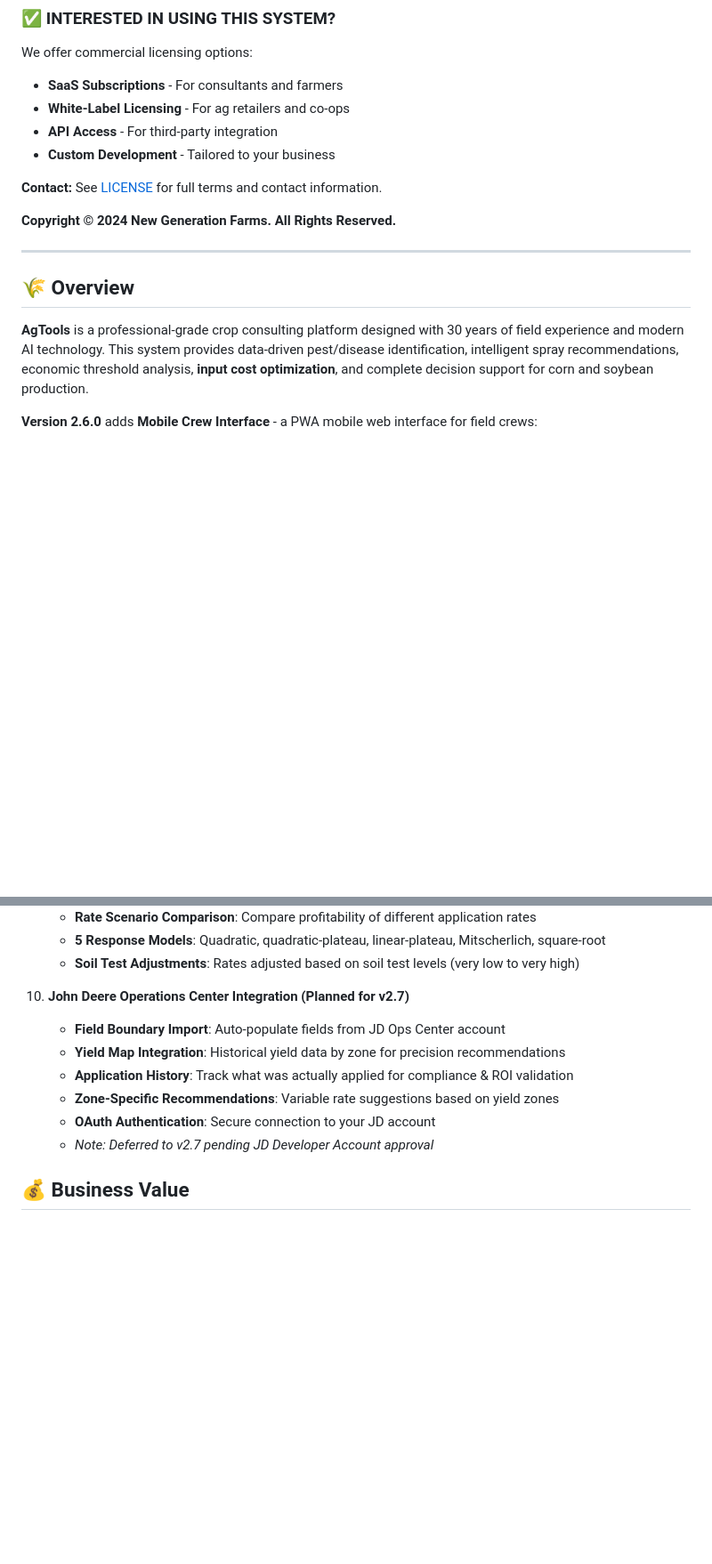
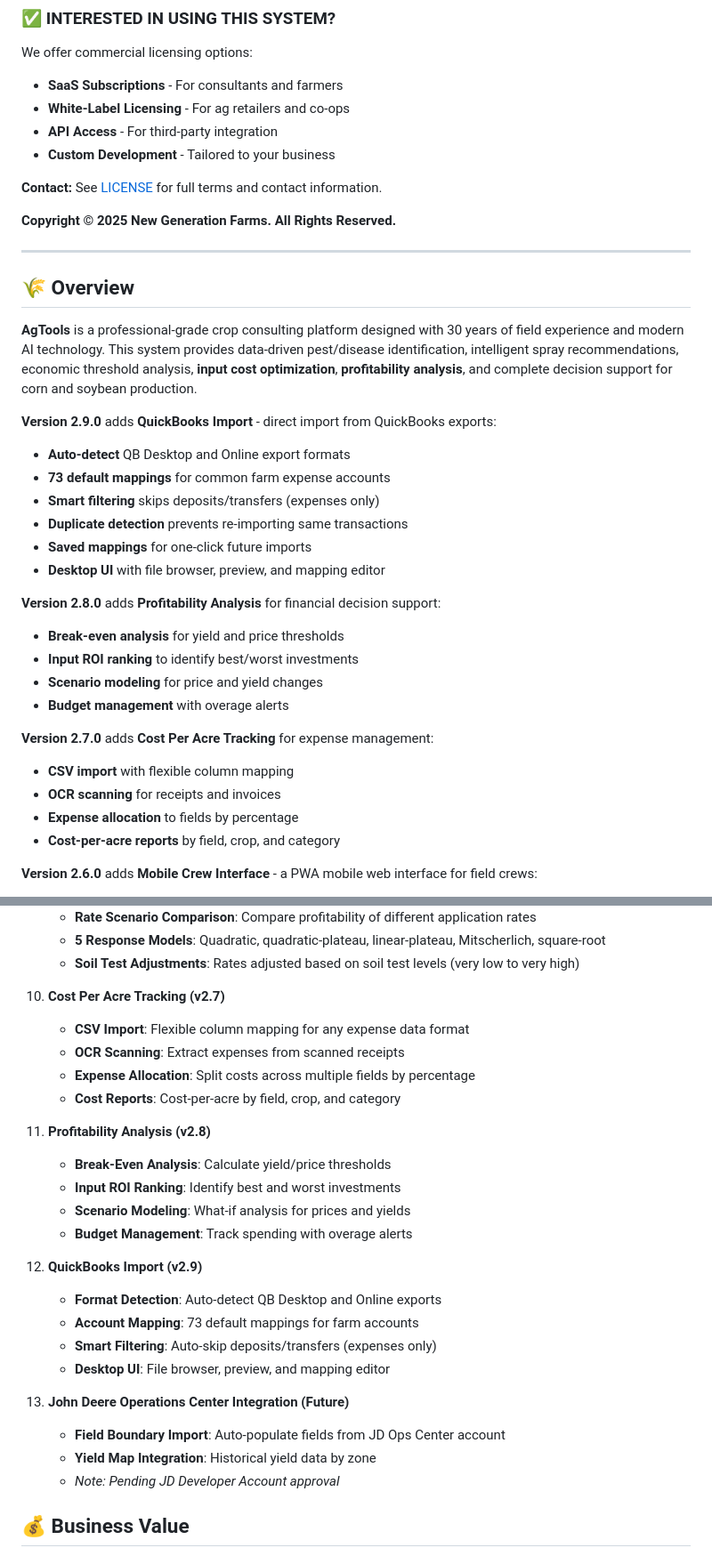
Before and after one commit to wbp318/agtools, a Markdown page: README.md, 2 parts joined by grey strips. Shown at 89% size. Rendered like a GitHub page; blank space fills up the shorter version.

```diff
--- a/README.md
+++ b/README.md
@@ -25,13 +25,33 @@ We offer commercial licensing options:
 
 **Contact:** See [LICENSE](LICENSE) for full terms and contact information.
 
-**Copyright © 2024 New Generation Farms. All Rights Reserved.**
+**Copyright © 2025 New Generation Farms. All Rights Reserved.**
 
 ---
 
 ## 🌾 Overview
 
-**AgTools** is a professional-grade crop consulting platform designed with 30 years of field experience and modern AI technology. This system provides data-driven pest/disease identification, intelligent spray recommendations, economic threshold analysis, **input cost optimization**, and complete decision support for corn and soybean production.
+**AgTools** is a professional-grade crop consulting platform designed with 30 years of field experience and modern AI technology. This system provides data-driven pest/disease identification, intelligent spray recommendations, economic threshold analysis, **input cost optimization**, **profitability analysis**, and complete decision support for corn and soybean production.
+
+**Version 2.9.0** adds **QuickBooks Import** - direct import from QuickBooks exports:
+- **Auto-detect** QB Desktop and Online export formats
+- **73 default mappings** for common farm expense accounts
+- **Smart filtering** skips deposits/transfers (expenses only)
+- **Duplicate detection** prevents re-importing same transactions
+- **Saved mappings** for one-click future imports
+- **Desktop UI** with file browser, preview, and mapping editor
+
+**Version 2.8.0** adds **Profitability Analysis** for financial decision support:
+- **Break-even analysis** for yield and price thresholds
+- **Input ROI ranking** to identify best/worst investments
+- **Scenario modeling** for price and yield changes
+- **Budget management** with overage alerts
+
+**Version 2.7.0** adds **Cost Per Acre Tracking** for expense management:
+- **CSV import** with flexible column mapping
+- **OCR scanning** for receipts and invoices
+- **Expense allocation** to fields by percentage
+- **Cost-per-acre reports** by field, crop, and category
 
 **Version 2.6.0** adds **Mobile Crew Interface** - a PWA mobile web interface for field crews:
 - **Mobile login** with cookie-based session authentication
@@ -207,13 +227,28 @@ See **[QUICKSTART.md](QUICKSTART.md)** for detailed farmer-friendly setup guide.
    - **5 Response Models**: Quadratic, quadratic-plateau, linear-plateau, Mitscherlich, square-root
    - **Soil Test Adjustments**: Rates adjusted based on soil test levels (very low to very high)
 
-10. **John Deere Operations Center Integration (Planned for v2.7)**
+10. **Cost Per Acre Tracking (v2.7)**
+    - **CSV Import**: Flexible column mapping for any expense data format
+    - **OCR Scanning**: Extract expenses from scanned receipts
+    - **Expense Allocation**: Split costs across multiple fields by percentage
+    - **Cost Reports**: Cost-per-acre by field, crop, and category
+
+11. **Profitability Analysis (v2.8)**
+    - **Break-Even Analysis**: Calculate yield/price thresholds
+    - **Input ROI Ranking**: Identify best and worst investments
+    - **Scenario Modeling**: What-if analysis for prices and yields
+    - **Budget Management**: Track spending with overage alerts
+
+12. **QuickBooks Import (v2.9)**
+    - **Format Detection**: Auto-detect QB Desktop and Online exports
+    - **Account Mapping**: 73 default mappings for farm accounts
+    - **Smart Filtering**: Auto-skip deposits/transfers (expenses only)
+    - **Desktop UI**: File browser, preview, and mapping editor
+
+13. **John Deere Operations Center Integration (Future)**
     - **Field Boundary Import**: Auto-populate fields from JD Ops Center account
-    - **Yield Map Integration**: Historical yield data by zone for precision recommendations
-    - **Application History**: Track what was actually applied for compliance & ROI validation
-    - **Zone-Specific Recommendations**: Variable rate suggestions based on yield zones
-    - **OAuth Authentication**: Secure connection to your JD account
-    - *Note: Deferred to v2.7 pending JD Developer Account approval*
+    - **Yield Map Integration**: Historical yield data by zone
+    - *Note: Pending JD Developer Account approval*
 
 ## 💰 Business Value
 
```
Also changed, not shown: other parts of README.md (+43 -5 lines).
